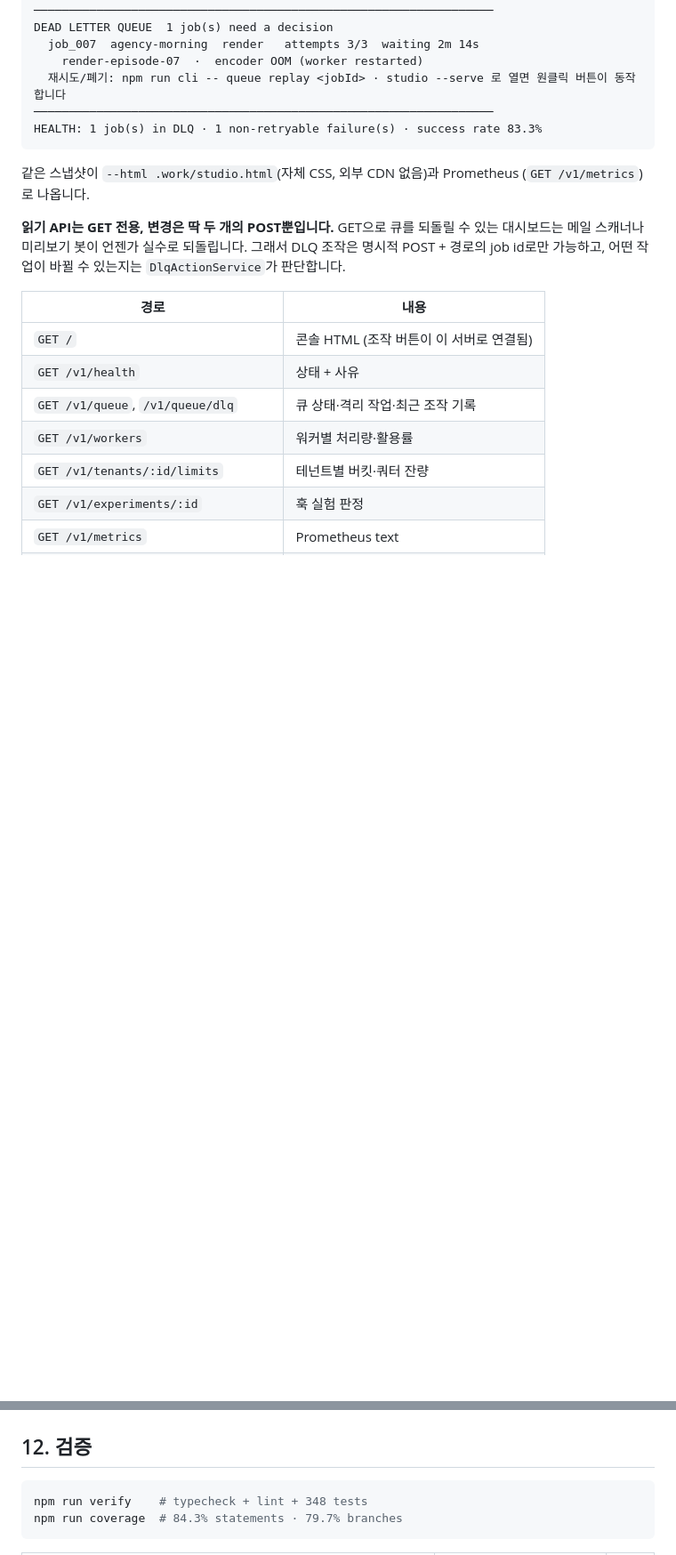
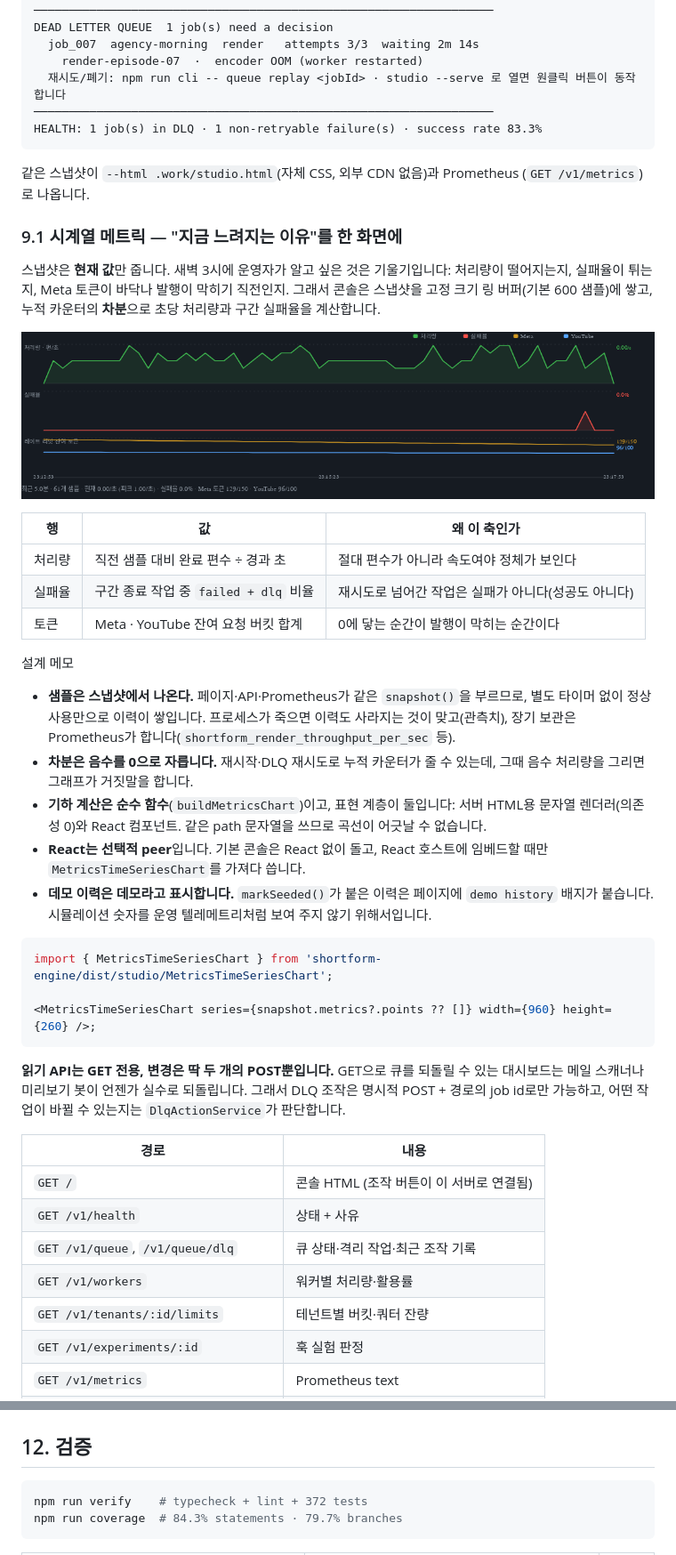
Before and after one commit to Shye-Seo/sns-shortform-automation, a Markdown page: README.md, 2 parts joined by grey strips. Shown at 89% size. Rendered like a GitHub page; pictures changed too: docs/preview/metrics-chart.png (added); blank space fills up the shorter version.

````diff
--- a/README.md
+++ b/README.md
@@ -419,6 +419,40 @@ HEALTH: 1 job(s) in DLQ · 1 non-retryable failure(s) · success rate 83.3%
 같은 스냅샷이 `--html .work/studio.html`(자체 CSS, 외부 CDN 없음)과 Prometheus
 (`GET /v1/metrics`)로 나옵니다.
 
+### 9.1 시계열 메트릭 — "지금 느려지는 이유"를 한 화면에
+
+스냅샷은 **현재 값**만 줍니다. 새벽 3시에 운영자가 알고 싶은 것은 기울기입니다: 처리량이 떨어지는지,
+실패율이 튀는지, Meta 토큰이 바닥나 발행이 막히기 직전인지. 그래서 콘솔은 스냅샷을 고정 크기 링
+버퍼(기본 600 샘플)에 쌓고, 누적 카운터의 **차분**으로 초당 처리량과 구간 실패율을 계산합니다.
+
+![metrics](docs/preview/metrics-chart.png)
+
+| 행 | 값 | 왜 이 축인가 |
+| --- | --- | --- |
+| 처리량 | 직전 샘플 대비 완료 편수 ÷ 경과 초 | 절대 편수가 아니라 속도여야 정체가 보인다 |
+| 실패율 | 구간 종료 작업 중 `failed + dlq` 비율 | 재시도로 넘어간 작업은 실패가 아니다(성공도 아니다) |
+| 토큰 | Meta · YouTube 잔여 요청 버킷 합계 | 0에 닿는 순간이 발행이 막히는 순간이다 |
+
+설계 메모
+
+- **샘플은 스냅샷에서 나온다.** 페이지·API·Prometheus가 같은 `snapshot()`을 부르므로, 별도 타이머 없이
+  정상 사용만으로 이력이 쌓입니다. 프로세스가 죽으면 이력도 사라지는 것이 맞고(관측치), 장기 보관은
+  Prometheus가 합니다(`shortform_render_throughput_per_sec` 등).
+- **차분은 음수를 0으로 자릅니다.** 재시작·DLQ 재시도로 누적 카운터가 줄 수 있는데, 그때 음수 처리량을
+  그리면 그래프가 거짓말을 합니다.
+- **기하 계산은 순수 함수**(`buildMetricsChart`)이고, 표현 계층이 둘입니다: 서버 HTML용 문자열
+  렌더러(의존성 0)와 React 컴포넌트. 같은 path 문자열을 쓰므로 곡선이 어긋날 수 없습니다.
+- **React는 선택적 peer**입니다. 기본 콘솔은 React 없이 돌고, React 호스트에 임베드할 때만
+  `MetricsTimeSeriesChart`를 가져다 씁니다.
+- **데모 이력은 데모라고 표시합니다.** `markSeeded()`가 붙은 이력은 페이지에 `demo history` 배지가
+  붙습니다. 시뮬레이션 숫자를 운영 텔레메트리처럼 보여 주지 않기 위해서입니다.
+
+```tsx
+import { MetricsTimeSeriesChart } from 'shortform-engine/dist/studio/MetricsTimeSeriesChart';
+
+<MetricsTimeSeriesChart series={snapshot.metrics?.points ?? []} width={960} height={260} />;
+```
+
 **읽기 API는 GET 전용, 변경은 딱 두 개의 POST뿐입니다.** GET으로 큐를 되돌릴 수 있는
 대시보드는 메일 스캐너나 미리보기 봇이 언젠가 실수로 되돌립니다. 그래서 DLQ 조작은
 명시적 POST + 경로의 job id로만 가능하고, 어떤 작업이 바뀔 수 있는지는
@@ -547,7 +581,7 @@ npm run cli -- studio --html .work/studio.html
 ## 12. 검증
 
 ```bash
-npm run verify    # typecheck + lint + 348 tests
+npm run verify    # typecheck + lint + 372 tests
 npm run coverage  # 84.3% statements · 79.7% branches
 ```
 
````
Also changed, not shown: other parts of README.md (+6 -5 lines), 14 other files.
